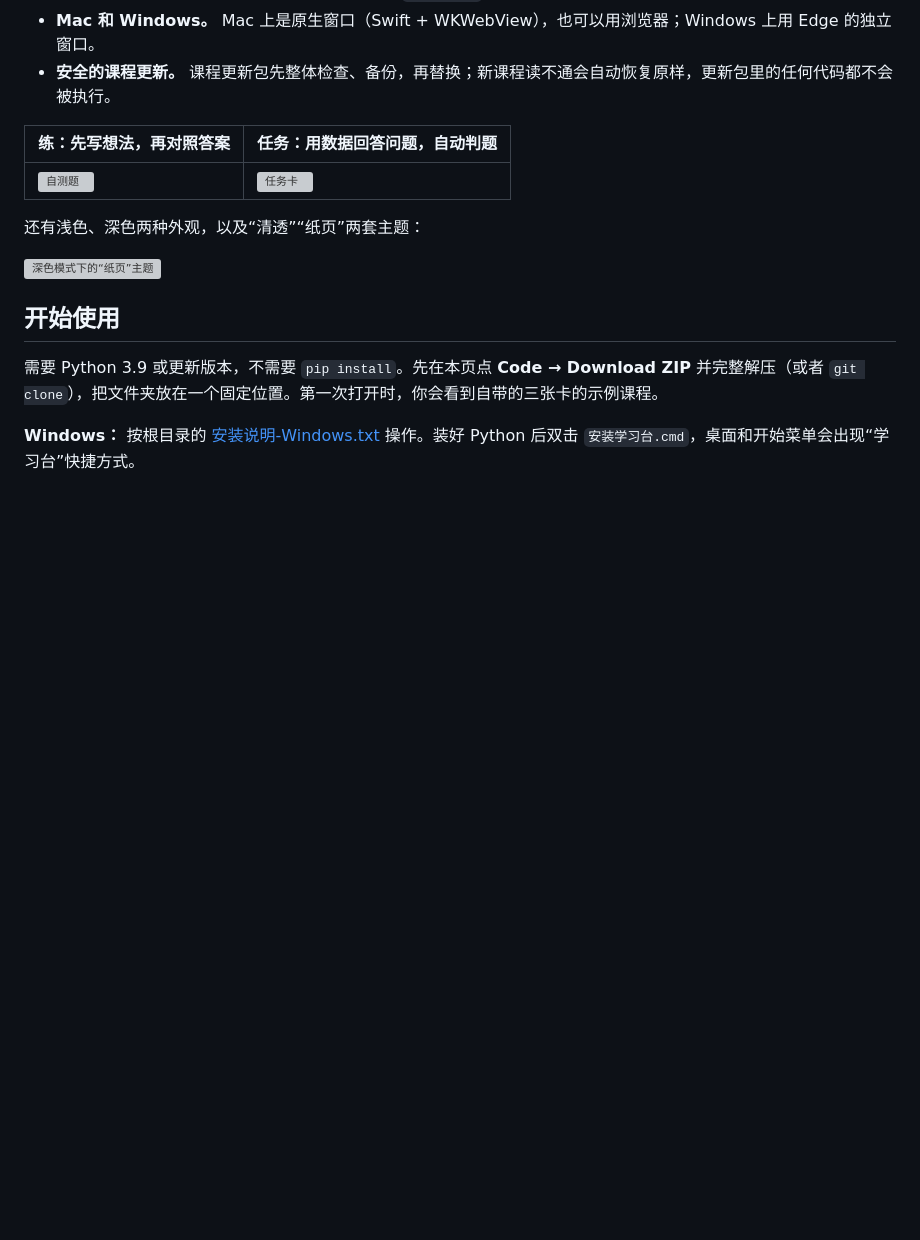
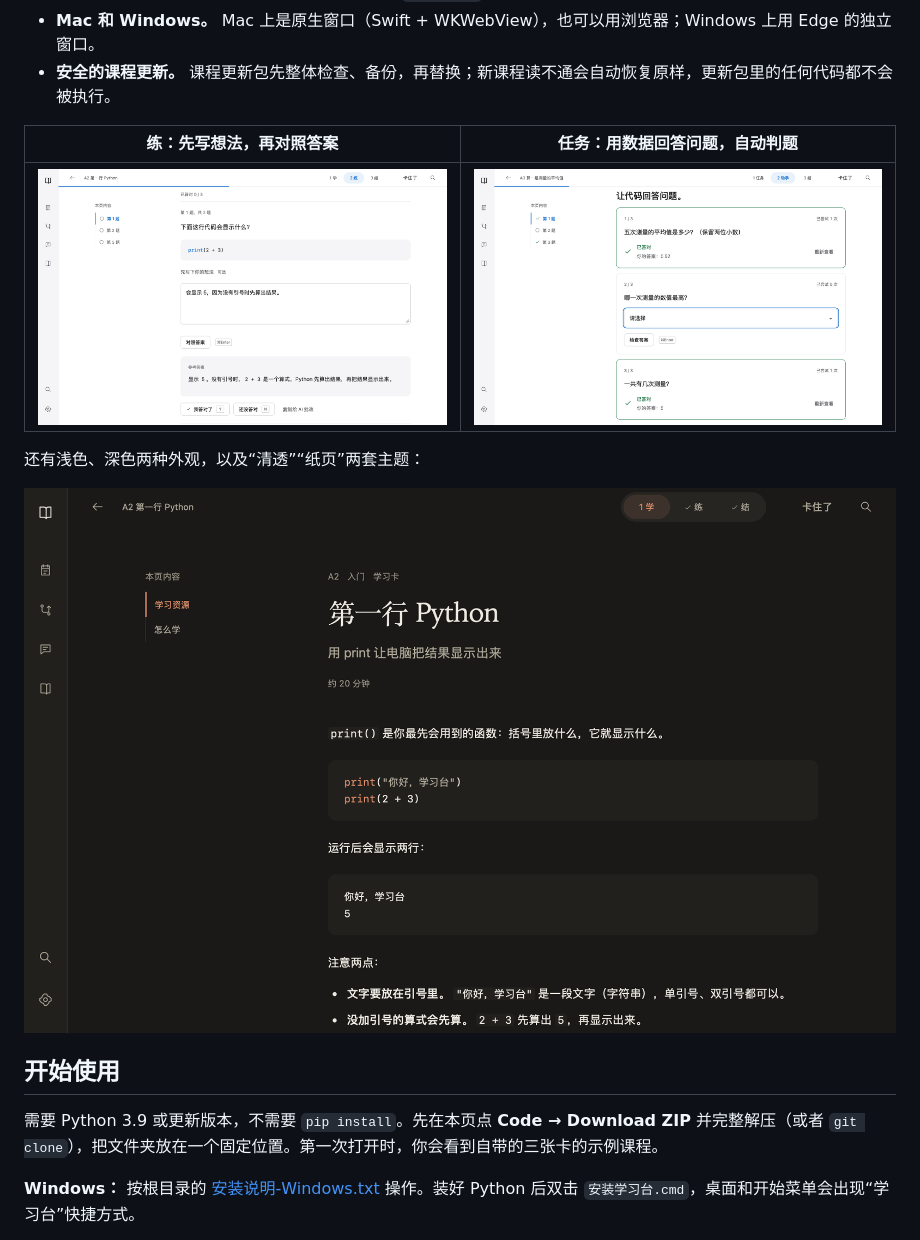
Before and after one commit to cj109403-cmd/learning-hub, a Markdown page: README.md, the part around one of its changes. Rendered like a GitHub page; pictures changed too: docs/images/dark.png (added), docs/images/practice.png (added), docs/images/task.png (added); blank space fills up the shorter version; grey boxes are pictures that could not be loaded.

```diff
--- a/README.md
+++ b/README.md
@@ -20,11 +20,11 @@
 
 | 练：先写想法，再对照答案 | 任务：用数据回答问题，自动判题 |
 |---|---|
-| ![自测题](docs/screenshots/practice.png) | ![任务卡](docs/screenshots/task.png) |
+| ![自测题](docs/images/practice.png) | ![任务卡](docs/images/task.png) |
 
 还有浅色、深色两种外观，以及“清透”“纸页”两套主题：
 
-![深色模式下的“纸页”主题](docs/screenshots/dark.png)
+![深色模式下的“纸页”主题](docs/images/dark.png)
 
 ## 开始使用
 
```
Also changed, not shown: other parts of README.md (+1 -1 lines), README.en.md (+3 -3 lines), docs/images/today.png (added).
